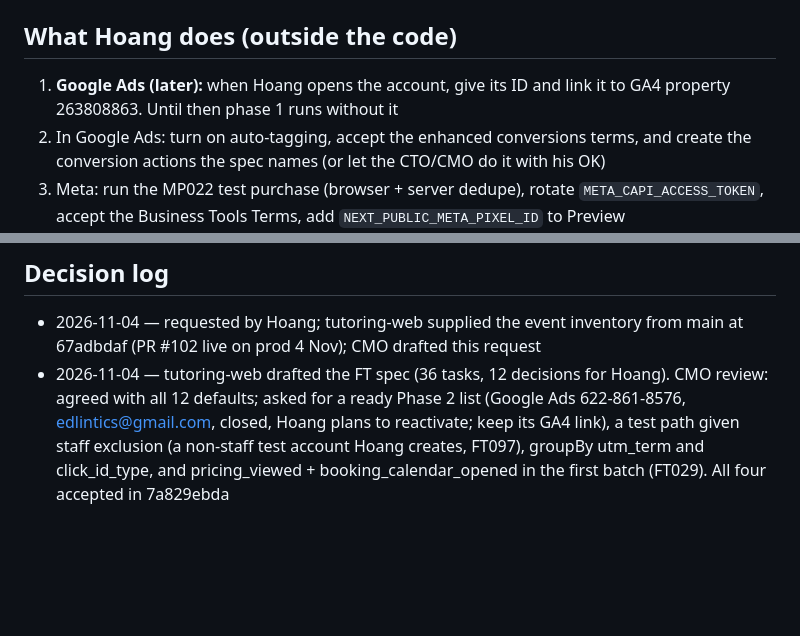
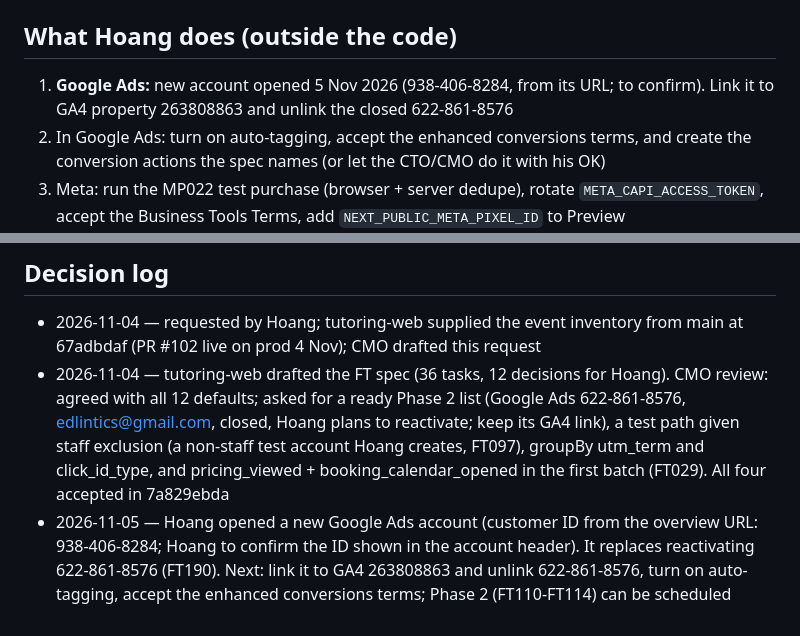
Before and after one commit to viethoang7276/tutoring-marketing, a Markdown page: docs/feature-requests/REQ-0010-full-funnel-conversion-tracking.md, 2 parts joined by grey strips. Rendered like a GitHub page; blank space fills up the shorter version.

Commit message:
REQ-0010: new Google Ads account 938-406-8284 (5 Nov) replaces reactivating 622-861-8576
Co-Authored-By: Claude Opus 5.5 <noreply@anthropic.com>
Claude-Session: https://claude.ai/code/session_01UiAkSmNQLmPUZSyDiLMVxg

```diff
--- a/docs/feature-requests/REQ-0010-full-funnel-conversion-tracking.md
+++ b/docs/feature-requests/REQ-0010-full-funnel-conversion-tracking.md
@@ -118,7 +118,7 @@ The standard events above cover the big steps. Custom events cover the small ste
 - Make sure Google OAuth sign-ups fire `signup_completed`
 
 ## What Hoang does (outside the code)
-1. **Google Ads (later):** when Hoang opens the account, give its ID and link it to GA4 property 263808863. Until then phase 1 runs without it
+1. **Google Ads:** new account opened 5 Nov 2026 (938-406-8284, from its URL; to confirm). Link it to GA4 property 263808863 and unlink the closed 622-861-8576
 2. In Google Ads: turn on auto-tagging, accept the enhanced conversions terms, and create the conversion actions the spec names (or let the CTO/CMO do it with his OK)
 3. Meta: run the MP022 test purchase (browser + server dedupe), rotate `META_CAPI_ACCESS_TOKEN`, accept the Business Tools Terms, add `NEXT_PUBLIC_META_PIXEL_ID` to Preview
 4. Approve the privacy and cookie page wording for Google Ads
@@ -157,3 +157,4 @@ Read only. Nothing was changed. Figures are for 7 Oct to 3 Nov 2026
 ## Decision log
 - 2026-11-04 — requested by Hoang; tutoring-web supplied the event inventory from main at 67adbdaf (PR #102 live on prod 4 Nov); CMO drafted this request
 - 2026-11-04 — tutoring-web drafted the FT spec (36 tasks, 12 decisions for Hoang). CMO review: agreed with all 12 defaults; asked for a ready Phase 2 list (Google Ads 622-861-8576, edlintics@gmail.com, closed, Hoang plans to reactivate; keep its GA4 link), a test path given staff exclusion (a non-staff test account Hoang creates, FT097), groupBy utm_term and click_id_type, and pricing_viewed + booking_calendar_opened in the first batch (FT029). All four accepted in 7a829ebda
+- 2026-11-05 — Hoang opened a new Google Ads account (customer ID from the overview URL: 938-406-8284; Hoang to confirm the ID shown in the account header). It replaces reactivating 622-861-8576 (FT190). Next: link it to GA4 263808863 and unlink 622-861-8576, turn on auto-tagging, accept the enhanced conversions terms; Phase 2 (FT110-FT114) can be scheduled
```
